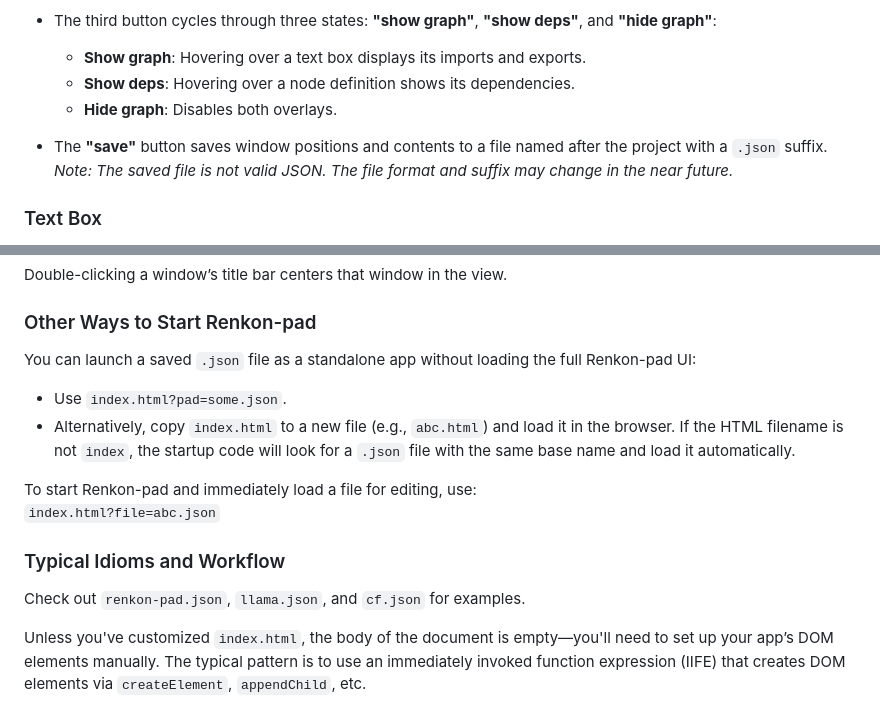
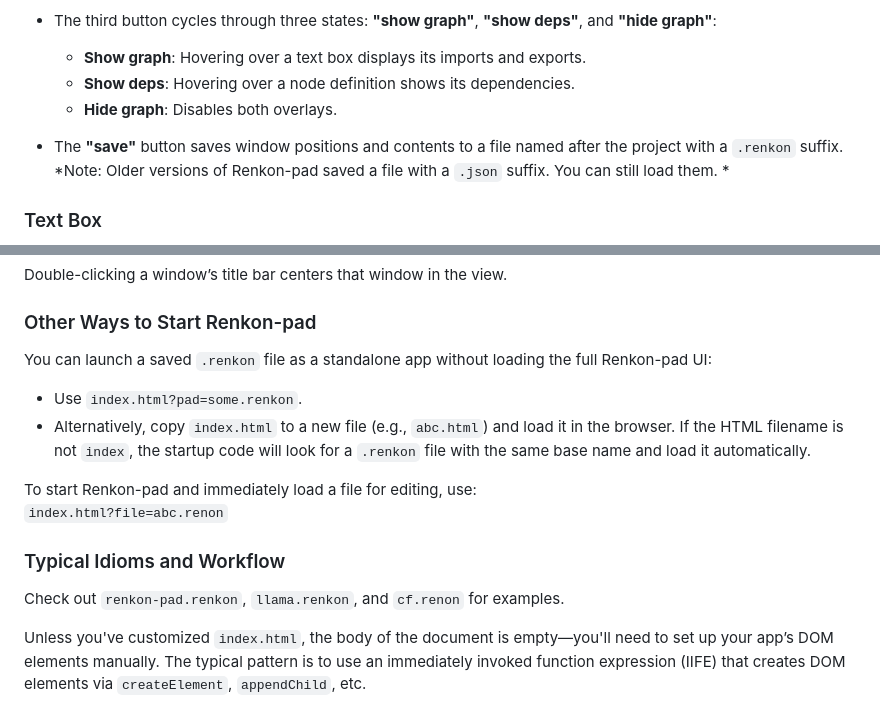
Before and after one commit to yoshikiohshima/renkon-pad, a Markdown page: README.md, 2 parts joined by grey strips. Rendered like a GitHub page.

```diff
--- a/README.md
+++ b/README.md
@@ -33,7 +33,7 @@ The top bar includes one text field and five buttons:
   - **Show deps**: Hovering over a node definition shows its dependencies.
   - **Hide graph**: Disables both overlays.
 
-- The **"save"** button saves window positions and contents to a file named after the project with a `.json` suffix. *Note: The saved file is not valid JSON. The file format and suffix may change in the near future.*
+- The **"save"** button saves window positions and contents to a file named after the project with a `.renkon` suffix. *Note: Older versions of Renkon-pad saved a file with a `.json` suffix. You can still load them. *
 
 ### Text Box
 
@@ -79,17 +79,17 @@ Double-clicking a window’s title bar centers that window in the view.
 
 ### Other Ways to Start Renkon-pad
 
-You can launch a saved `.json` file as a standalone app without loading the full Renkon-pad UI:
+You can launch a saved `.renkon` file as a standalone app without loading the full Renkon-pad UI:
 
-- Use `index.html?pad=some.json`.
-- Alternatively, copy `index.html` to a new file (e.g., `abc.html`) and load it in the browser. If the HTML filename is not `index`, the startup code will look for a `.json` file with the same base name and load it automatically.
+- Use `index.html?pad=some.renkon`.
+- Alternatively, copy `index.html` to a new file (e.g., `abc.html`) and load it in the browser. If the HTML filename is not `index`, the startup code will look for a `.renkon` file with the same base name and load it automatically.
 
 To start Renkon-pad and immediately load a file for editing, use:
-`index.html?file=abc.json`
+`index.html?file=abc.renon`
 
 ### Typical Idioms and Workflow
 
-Check out `renkon-pad.json`, `llama.json`, and `cf.json` for examples.
+Check out `renkon-pad.renkon`, `llama.renkon`, and `cf.renon` for examples.
 
 Unless you've customized `index.html`, the body of the document is empty—you'll need to set up your app’s DOM elements manually. The typical pattern is to use an immediately invoked function expression (IIFE) that creates DOM elements via `createElement`, `appendChild`, etc.
 
```
